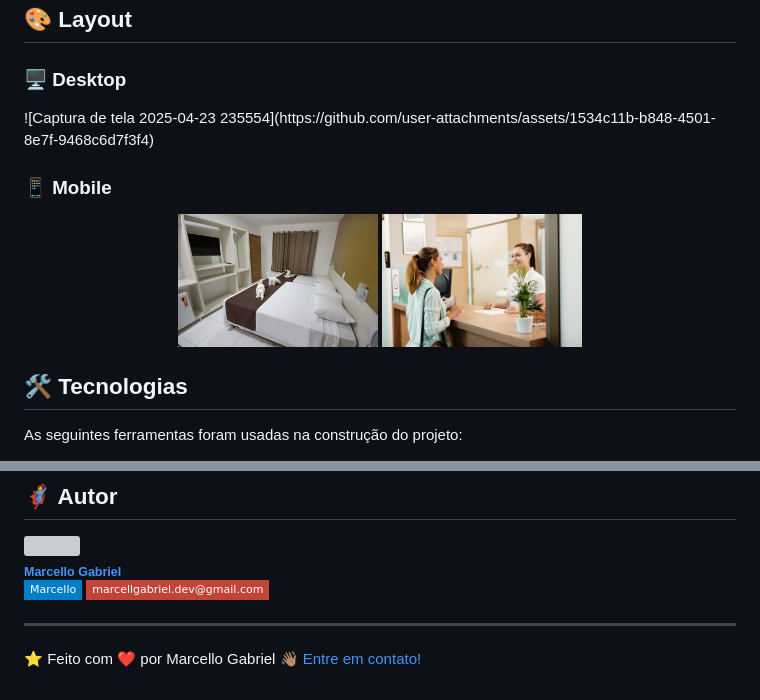
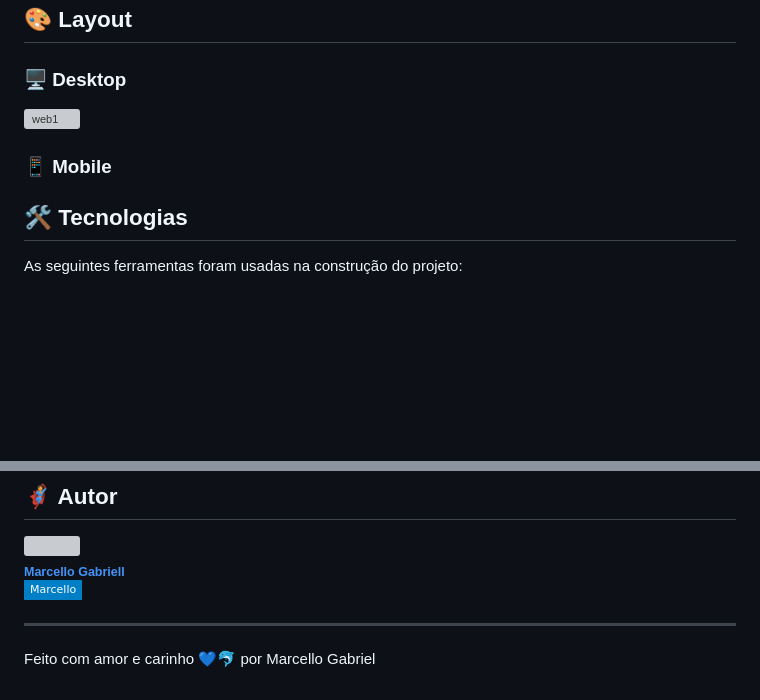
Before and after one commit to MarcelloGabriell/Pousada-Golfinho, a Markdown page: README.md, 2 parts joined by grey strips. GitHub-like rendering; badges without logos; blank space fills up the shorter version; grey boxes are pictures that could not be loaded.

```diff
--- a/README.md
+++ b/README.md
@@ -41,14 +37,13 @@ Pousada Golfinho é um website moderno e responsivo para uma pousada localizada
 
 <p align="center" style="display: flex; align-items: flex-start; justify-content: center; flex-wrap: wrap; gap: 20px;">
 
-</p>![Captura de tela 2025-04-23 235554](https://github.com/user-attachments/assets/1534c11b-b848-4501-8e7f-9468c6d7f3f4)
+![web1](https://github.com/user-attachments/assets/2e49e619-cc71-49a2-bfeb-5c9c787a259b)
 
 
 ### 📱 Mobile
 
 <p align="center" style="display: flex; align-items: flex-start; justify-content: center; gap: 20px;">
-  <img src="assets/img3.jpg" width="200px" alt="Mobile 1">
-  <img src="assets/img5.jpg" width="200px" alt="Mobile 2">
+
 </p>
 
 ## 🛠 Tecnologias
@@ -118,12 +113,12 @@ pousada-golfinho/
 <a href="https://github.com/marcellgabriel">
  <img style="border-radius: 50%;" src="https://avatars.githubusercontent.com/u/YOUR_ID?v=4" width="100px;" alt=""/>
  <br />
- <sub><b>Marcello Gabriel</b></sub>
+ <sub><b>Marcello Gabriell</b></sub>
 </a>
 
-[![Linkedin Badge](https://img.shields.io/badge/-Marcello-blue?style=flat-square&logo=Linkedin&logoColor=white&link=https://www.linkedin.com/in/marcello-gabriel-developer/)](https://www.linkedin.com/in/marcello-gabriel-developer/)
-[![Gmail Badge](https://img.shields.io/badge/-marcellgabriel.dev@gmail.com-c14438?style=flat-square&logo=Gmail&logoColor=white&link=mailto:marcellgabriel.dev@gmail.com)](mailto:marcellgabriel.dev@gmail.com)
+[![Linkedin Badge](https://img.shields.io/badge/-Marcello-blue?style=flat-square&logo=Linkedin&logoColor=white&link=https://www.linkedin.com/in/marcello-gabriel-developer/)](https://www.linkedin.com/in/marcello-gabriell/)
+
 
 ---
 
-⭐️ Feito com ❤️ por Marcello Gabriel 👋🏽 [Entre em contato!](https://www.linkedin.com/in/marcello-gabriel-developer/)
+Feito com amor e carinho 💙🐬 por Marcello Gabriel
```
Also changed, not shown: other parts of README.md (+0 -4 lines).
